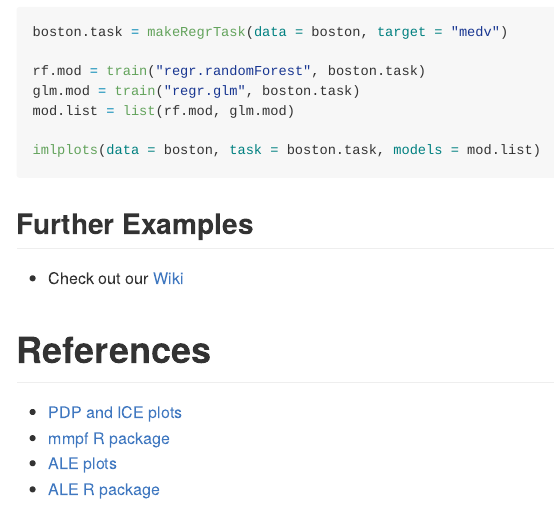
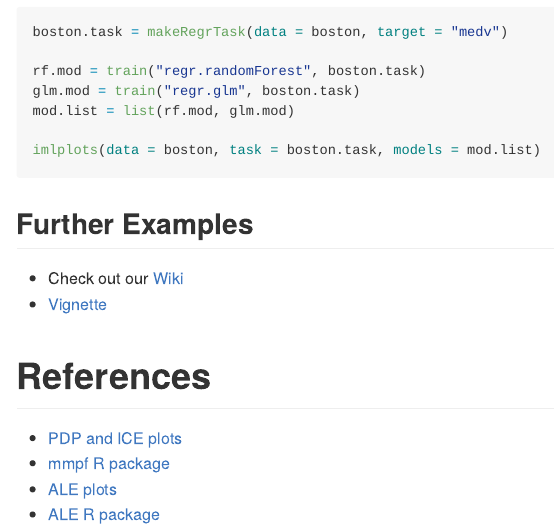
Before and after one commit to slds-lmu/imlplots, an R Markdown document (README.Rmd): the page in a window 1100 px wide, from 1790 px down. The pictures show the output file README.md that the author committed with the source, drawn offline in the style of GitHub.

Commit message:
update readme

```diff
--- a/README.Rmd
+++ b/README.Rmd
@@ -80,6 +80,7 @@ imlplots(data = boston, task = boston.task, models = mod.list)
 ## Further Examples
 
 * Check out our [Wiki](https://github.com/juliafried/imlplots/wiki)
+* [Vignette](https://github.com/juliafried/imlplots/raw/master/vignettes/imlplots.pdf)
 
 # References
 
```
Also changed, not shown: README.md.
